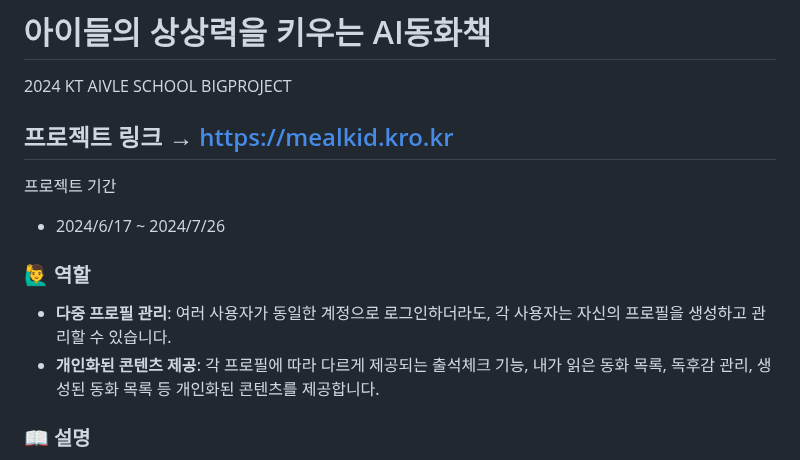
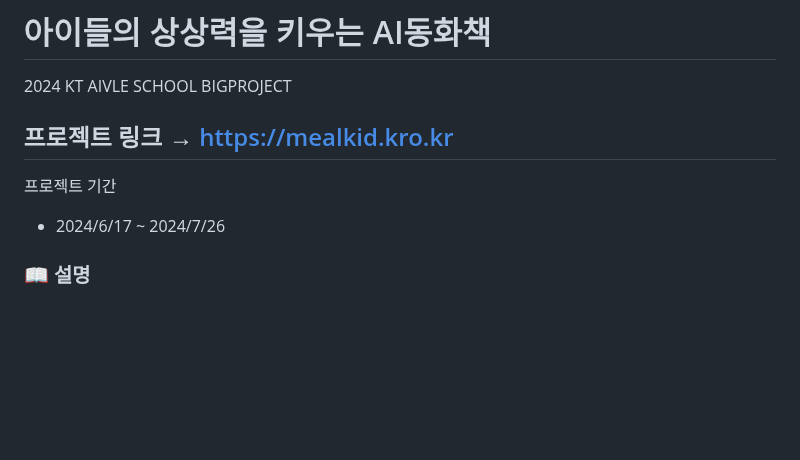
Before and after one commit to dodochoi/KT_AIVLE_BIGPROJECT, a Markdown page: README.md, the part around the change. Rendered like a GitHub page; blank space fills up the shorter version.

```diff
--- a/README.md
+++ b/README.md
@@ -6,11 +6,6 @@
 ---
 프로젝트 기간
 - 2024/6/17 ~ 2024/7/26
-
-### 🙋‍♂️ 역할
-
-- **다중 프로필 관리**: 여러 사용자가 동일한 계정으로 로그인하더라도, 각 사용자는 자신의 프로필을 생성하고 관리할 수 있습니다.
-- **개인화된 콘텐츠 제공**: 각 프로필에 따라 다르게 제공되는 출석체크 기능, 내가 읽은 동화 목록, 독후감 관리, 생성된 동화 목록 등 개인화된 콘텐츠를 제공합니다.
 
 ### 📖 설명
 
```
